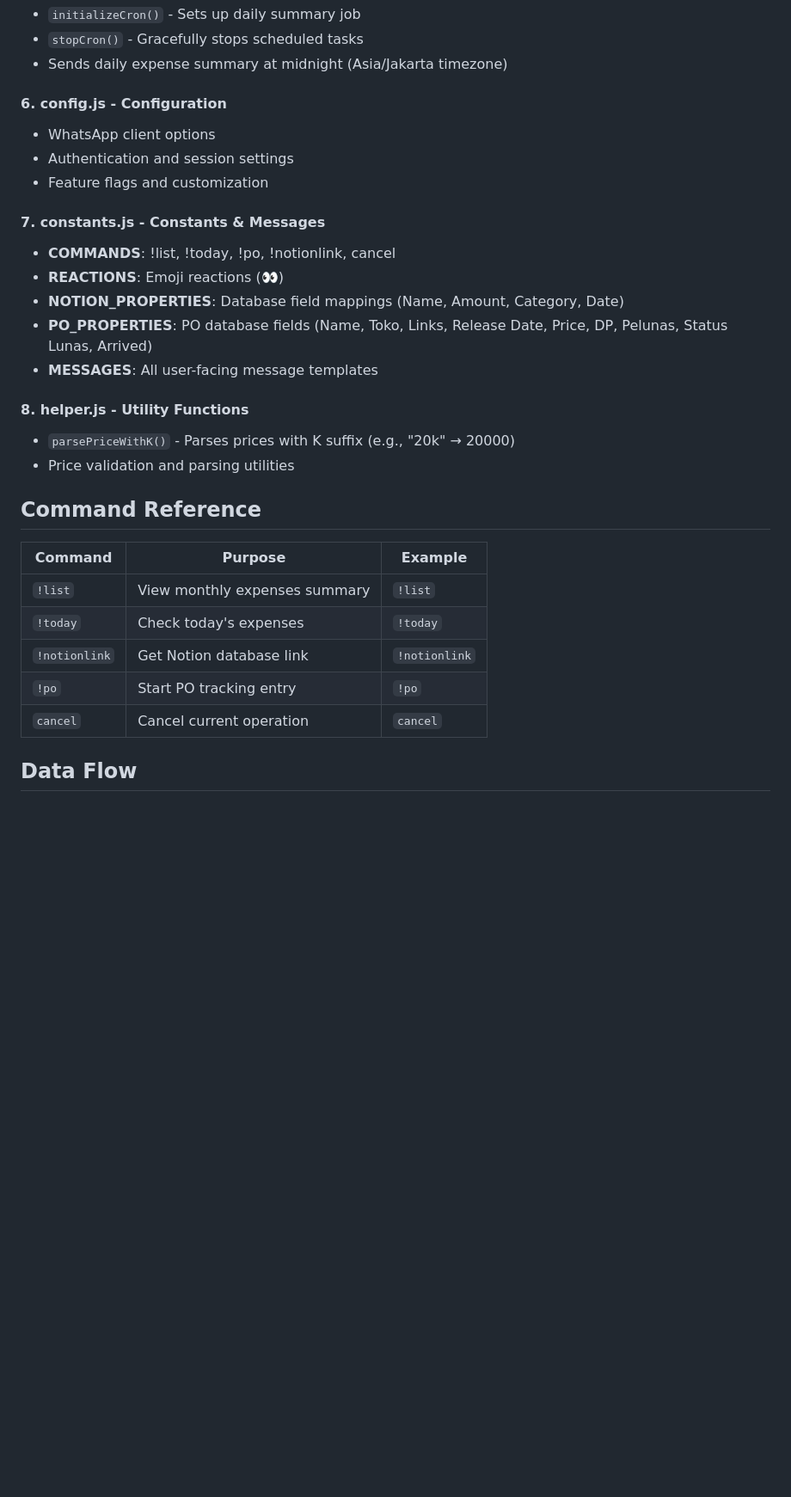
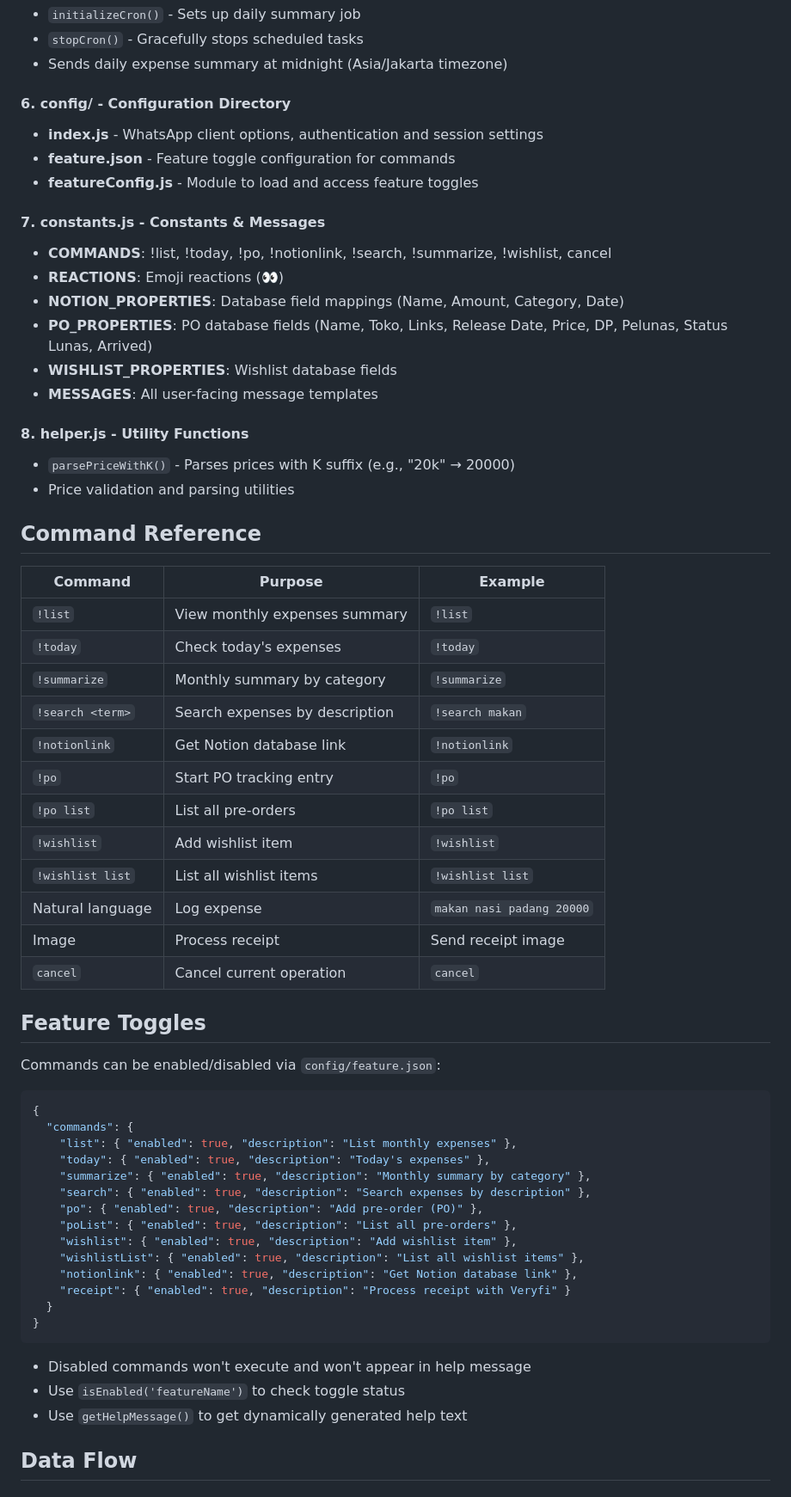
Before and after one commit to alandsamuel/wa-bot, a Markdown page: AGENT.md, the part around one of its changes. Shown at 86% size. Rendered like a GitHub page; blank space fills up the shorter version.

````diff
--- a/AGENT.md
+++ b/AGENT.md
@@ -82,18 +90,19 @@
 - `stopCron()` - Gracefully stops scheduled tasks
 - Sends daily expense summary at midnight (Asia/Jakarta timezone)
 
-#### 6. **config.js** - Configuration
+#### 6. **config/** - Configuration Directory
 
-- WhatsApp client options
-- Authentication and session settings
-- Feature flags and customization
+- **index.js** - WhatsApp client options, authentication and session settings
+- **feature.json** - Feature toggle configuration for commands
+- **featureConfig.js** - Module to load and access feature toggles
 
 #### 7. **constants.js** - Constants & Messages
 
-- **COMMANDS**: !list, !today, !po, !notionlink, cancel
+- **COMMANDS**: !list, !today, !po, !notionlink, !search, !summarize, !wishlist, cancel
 - **REACTIONS**: Emoji reactions (👀)
 - **NOTION_PROPERTIES**: Database field mappings (Name, Amount, Category, Date)
 - **PO_PROPERTIES**: PO database fields (Name, Toko, Links, Release Date, Price, DP, Pelunas, Status Lunas, Arrived)
+- **WISHLIST_PROPERTIES**: Wishlist database fields
 - **MESSAGES**: All user-facing message templates
 
 #### 8. **helper.js** - Utility Functions
@@ -103,13 +112,45 @@
 
 ## Command Reference
 
-| Command       | Purpose                       | Example       |
-| ------------- | ----------------------------- | ------------- |
-| `!list`       | View monthly expenses summary | `!list`       |
-| `!today`      | Check today's expenses        | `!today`      |
-| `!notionlink` | Get Notion database link      | `!notionlink` |
-| `!po`         | Start PO tracking entry       | `!po`         |
-| `cancel`      | Cancel current operation      | `cancel`      |
+| Command | Purpose | Example |
+| ------- | ------- | ------- |
+| `!list` | View monthly expenses summary | `!list` |
+| `!today` | Check today's expenses | `!today` |
+| `!summarize` | Monthly summary by category | `!summarize` |
+| `!search <term>` | Search expenses by description | `!search makan` |
+| `!notionlink` | Get Notion database link | `!notionlink` |
+| `!po` | Start PO tracking entry | `!po` |
+| `!po list` | List all pre-orders | `!po list` |
+| `!wishlist` | Add wishlist item | `!wishlist` |
+| `!wishlist list` | List all wishlist items | `!wishlist list` |
+| Natural language | Log expense | `makan nasi padang 20000` |
+| Image | Process receipt | Send receipt image |
+| `cancel` | Cancel current operation | `cancel` |
+
+## Feature Toggles
+
+Commands can be enabled/disabled via `config/feature.json`:
+
+```json
+{
+  "commands": {
+    "list": { "enabled": true, "description": "List monthly expenses" },
+    "today": { "enabled": true, "description": "Today's expenses" },
+    "summarize": { "enabled": true, "description": "Monthly summary by category" },
+    "search": { "enabled": true, "description": "Search expenses by description" },
+    "po": { "enabled": true, "description": "Add pre-order (PO)" },
+    "poList": { "enabled": true, "description": "List all pre-orders" },
+    "wishlist": { "enabled": true, "description": "Add wishlist item" },
+    "wishlistList": { "enabled": true, "description": "List all wishlist items" },
+    "notionlink": { "enabled": true, "description": "Get Notion database link" },
+    "receipt": { "enabled": true, "description": "Process receipt with Veryfi" }
+  }
+}
+```
+
+- Disabled commands won't execute and won't appear in help message
+- Use `isEnabled('featureName')` to check toggle status
+- Use `getHelpMessage()` to get dynamically generated help text
 
 ## Data Flow
 
````
Also changed, not shown: other parts of AGENT.md (+64 -20 lines), CRON.md (added, +49 -0 lines), README.md (+46 -50 lines).
